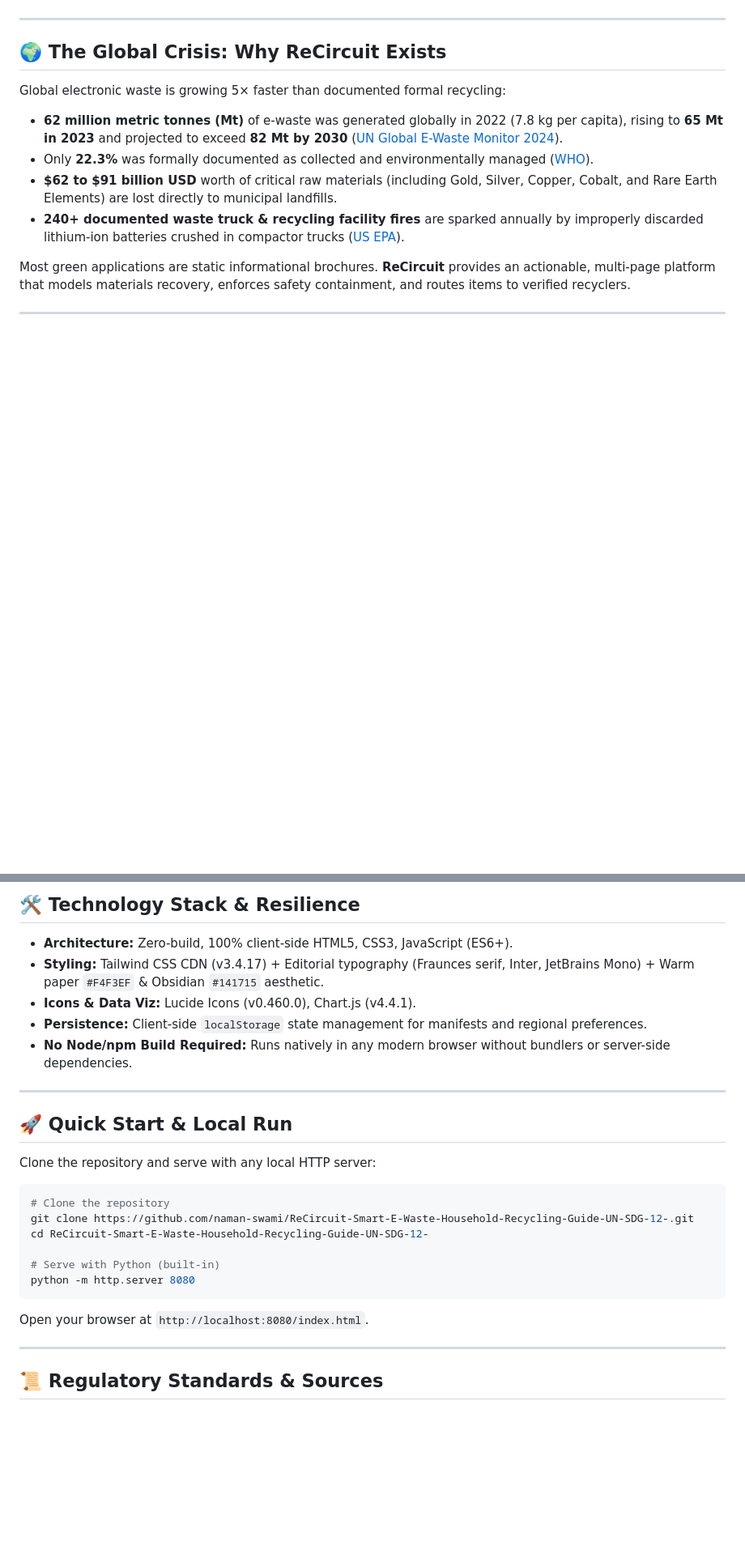
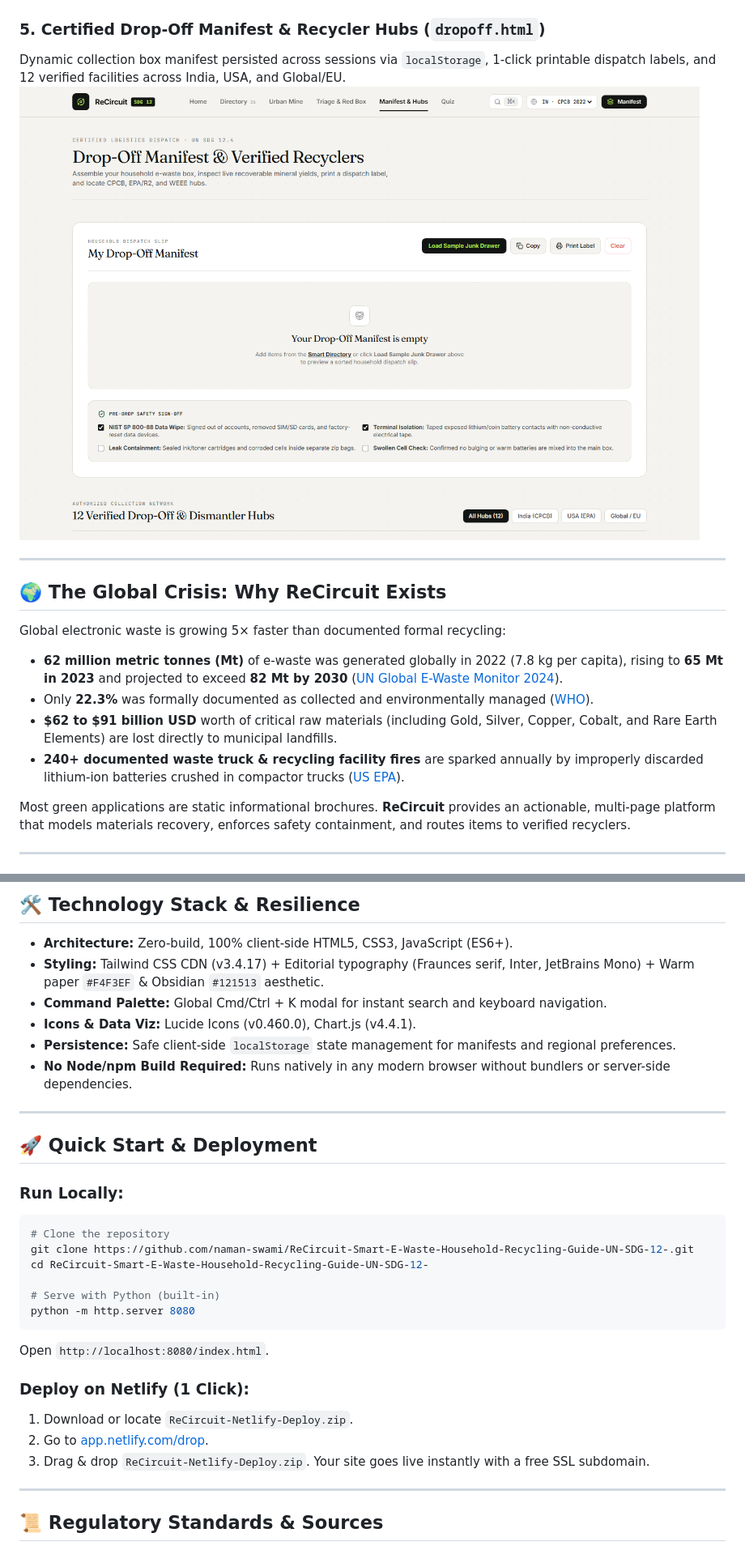
Before and after one commit to naman-swami/ReCircuit-Smart-E-Waste-Household-Recycling-Guide-UN-SDG-12-, a Markdown page: README.md, 2 parts joined by grey strips. Shown at 81% size. Drawn GitHub-style; pictures changed too: screenshots/screenshot5_dropoff_manifest.png (added); blank space fills up the shorter version.

````diff
--- a/README.md
+++ b/README.md
@@ -25,6 +25,10 @@ Scientific mathematical calculators quantifying precious metals yield, avoided p
 ### 4. 15-Second Triage & Red Box Battery Thermal Protocol (`triage.html`)
 A rapid 4-step diagnostic wizard paired with life-safety containment protocols for swollen, bulging, and hissing lithium-ion batteries.
 ![Triage & Thermal Emergency](screenshots/screenshot4_thermal_emergency.png)
+
+### 5. Certified Drop-Off Manifest & Recycler Hubs (`dropoff.html`)
+Dynamic collection box manifest persisted across sessions via `localStorage`, 1-click printable dispatch labels, and 12 verified facilities across India, USA, and Global/EU.
+![Drop-Off Manifest & Hubs](screenshots/screenshot5_dropoff_manifest.png)
 
 ---
 
@@ -96,17 +101,17 @@ $$\Delta \text{C}_{\text{repair}} = E_{\text{mfg}} \cdot \left(1 - \frac{L_{\tex
 ## 🛠️ Technology Stack & Resilience
 
 - **Architecture:** Zero-build, 100% client-side HTML5, CSS3, JavaScript (ES6+).
-- **Styling:** Tailwind CSS CDN (v3.4.17) + Editorial typography (Fraunces serif, Inter, JetBrains Mono) + Warm paper `#F4F3EF` & Obsidian `#141715` aesthetic.
+- **Styling:** Tailwind CSS CDN (v3.4.17) + Editorial typography (Fraunces serif, Inter, JetBrains Mono) + Warm paper `#F4F3EF` & Obsidian `#121513` aesthetic.
+- **Command Palette:** Global Cmd/Ctrl + K modal for instant search and keyboard navigation.
 - **Icons & Data Viz:** Lucide Icons (v0.460.0), Chart.js (v4.4.1).
-- **Persistence:** Client-side `localStorage` state management for manifests and regional preferences.
+- **Persistence:** Safe client-side `localStorage` state management for manifests and regional preferences.
 - **No Node/npm Build Required:** Runs natively in any modern browser without bundlers or server-side dependencies.
 
 ---
 
-## 🚀 Quick Start & Local Run
+## 🚀 Quick Start & Deployment
 
-Clone the repository and serve with any local HTTP server:
-
+### Run Locally:
 ```bash
 # Clone the repository
 git clone https://github.com/naman-swami/ReCircuit-Smart-E-Waste-Household-Recycling-Guide-UN-SDG-12-.git
@@ -115,8 +120,12 @@ cd ReCircuit-Smart-E-Waste-Household-Recycling-Guide-UN-SDG-12-
 # Serve with Python (built-in)
 python -m http.server 8080
 ```
+Open `http://localhost:8080/index.html`.
 
-Open your browser at `http://localhost:8080/index.html`.
+### Deploy on Netlify (1 Click):
+1. Download or locate `ReCircuit-Netlify-Deploy.zip`.
+2. Go to [app.netlify.com/drop](https://app.netlify.com/drop).
+3. Drag & drop `ReCircuit-Netlify-Deploy.zip`. Your site goes live instantly with a free SSL subdomain.
 
 ---
 
````
Also changed, not shown: other parts of README.md (+6 -5 lines), screenshots/screenshot1_homepage_sdg12.png, screenshots/screenshot2_smart_directory.png, screenshots/screenshot3_urban_mine_calculator.png, screenshots/screenshot4_thermal_emergency.png, 10 other files.
